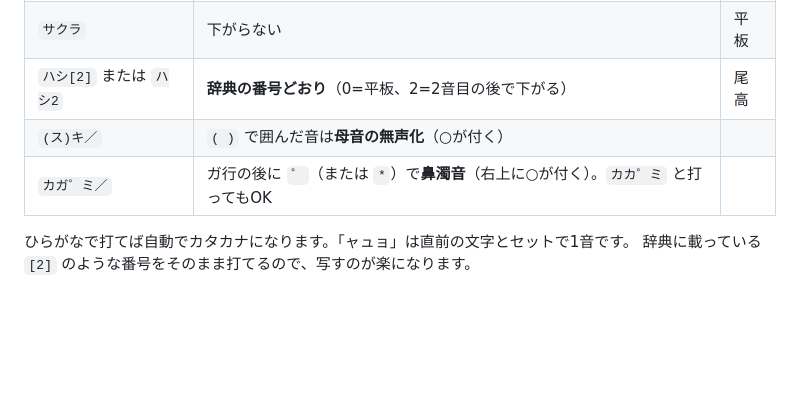
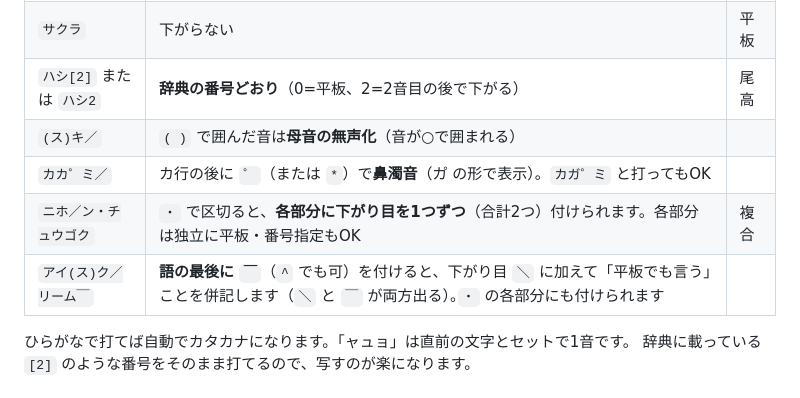
Before and after one commit to nekomimi0128/japaccent, a Markdown page: README.md, the part around the change. Drawn GitHub-style; blank space fills up the shorter version.

Commit message:
Update README with clarifications and formatting fixes

```diff
--- a/README.md
+++ b/README.md
@@ -39,8 +39,10 @@
 | `ハシ／` | 最後の音の後で下がる | 尾高 |
 | `サクラ` | 下がらない | 平板 |
 | `ハシ[2]` または `ハシ2` | **辞典の番号どおり**（0=平板、2=2音目の後で下がる） | 尾高 |
-| `(ス)キ／` | `( )` で囲んだ音は**母音の無声化**（○が付く） | |
-| `カガ゜ミ／` | ガ行の後に `゜`（または `*`）で**鼻濁音**（右上に○が付く）。`カカ゜ミ` と打ってもOK | |
+| `(ス)キ／` | `( )` で囲んだ音は**母音の無声化**（音が○で囲まれる） | |
+| `カカ゜ミ／` | カ行の後に `゜`（または `*`）で**鼻濁音**（カ゚ の形で表示）。`カガ゜ミ` と打ってもOK | |
+| `ニホ／ン・チュウゴク` | `・` で区切ると、**各部分に下がり目を1つずつ**（合計2つ）付けられます。各部分は独立に平板・番号指定もOK | 複合 |
+| `アイ(ス)ク／リーム￣` | **語の最後に `￣`**（`^` でも可）を付けると、下がり目 `＼` に加えて「平板でも言う」ことを併記します（`＼` と `￣` が両方出る）。`・` の各部分にも付けられます | |
 
 ひらがなで打てば自動でカタカナになります。「ャュョ」は直前の文字とセットで1音です。
 辞典に載っている `[2]` のような番号をそのまま打てるので、写すのが楽になります。
```
